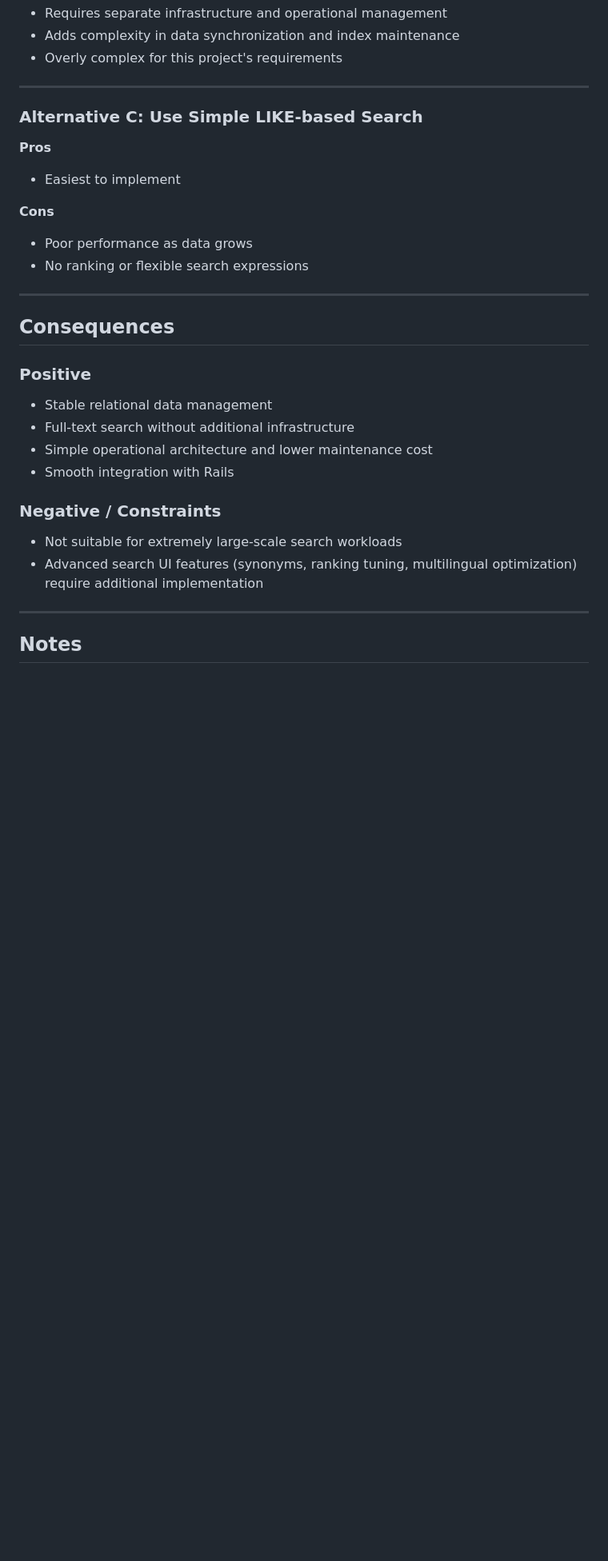
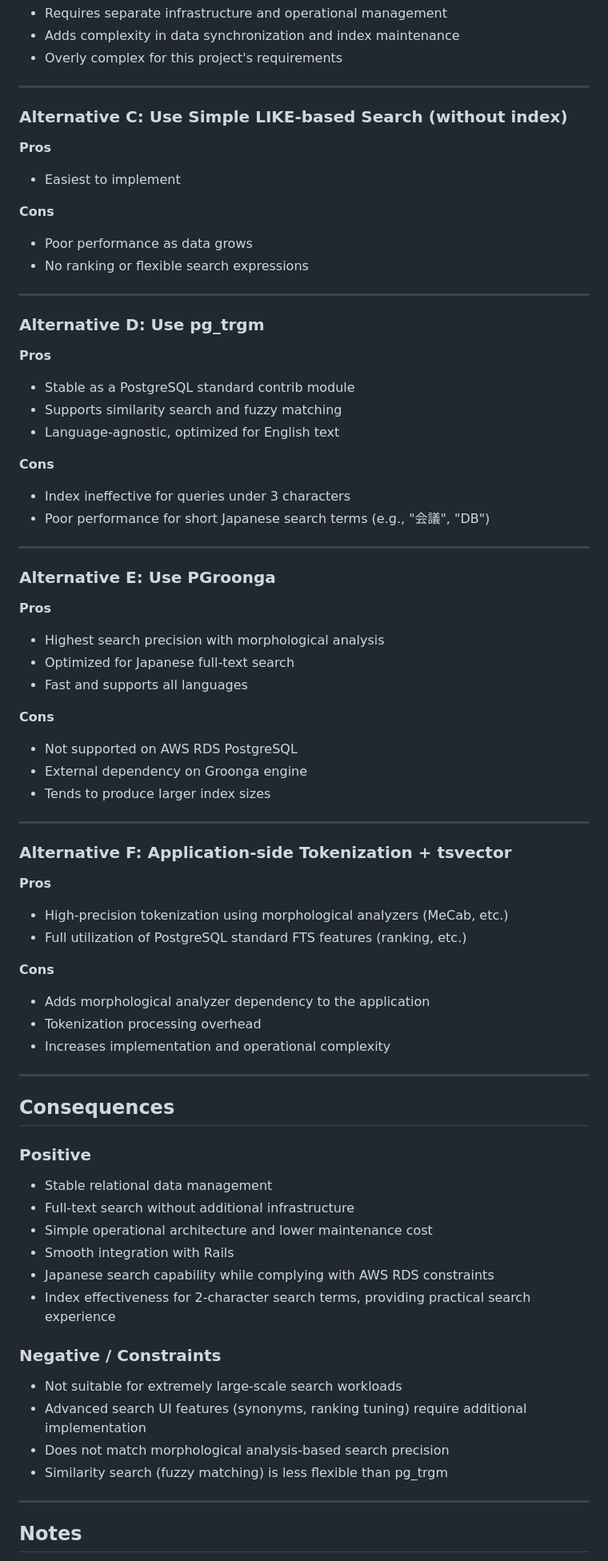
Before and after one commit to nyshk97/shuriken-note, a Markdown page: docs/adr/0002-postgres-fts.md, the part around one of its changes. Shown at 80% size. Drawn GitHub-style; blank space fills up the shorter version.

Commit message:
docs(adr): add Japanese full-text search strategy with pg_bigm

```diff
--- a/docs/adr/0002-postgres-fts.md
+++ b/docs/adr/0002-postgres-fts.md
@@ -100,7 +158,7 @@ These capabilities allow not only standard relational data management, but also
 
 ---
 
-### Alternative C: Use Simple LIKE-based Search
+### Alternative C: Use Simple LIKE-based Search (without index)
 
 **Pros**
 - Easiest to implement
@@ -108,6 +166,46 @@ These capabilities allow not only standard relational data management, but also
 **Cons**
 - Poor performance as data grows
 - No ranking or flexible search expressions
+
+---
+
+### Alternative D: Use pg_trgm
+
+**Pros**
+- Stable as a PostgreSQL standard contrib module
+- Supports similarity search and fuzzy matching
+- Language-agnostic, optimized for English text
+
+**Cons**
+- Index ineffective for queries under 3 characters
+- Poor performance for short Japanese search terms (e.g., "会議", "DB")
+
+---
+
+### Alternative E: Use PGroonga
+
+**Pros**
+- Highest search precision with morphological analysis
+- Optimized for Japanese full-text search
+- Fast and supports all languages
+
+**Cons**
+- Not supported on AWS RDS PostgreSQL
+- External dependency on Groonga engine
+- Tends to produce larger index sizes
+
+---
+
+### Alternative F: Application-side Tokenization + tsvector
+
+**Pros**
+- High-precision tokenization using morphological analyzers (MeCab, etc.)
+- Full utilization of PostgreSQL standard FTS features (ranking, etc.)
+
+**Cons**
+- Adds morphological analyzer dependency to the application
+- Tokenization processing overhead
+- Increases implementation and operational complexity
 
 ---
 
@@ -119,11 +217,15 @@ These capabilities allow not only standard relational data management, but also
 - Full-text search without additional infrastructure
 - Simple operational architecture and lower maintenance cost
 - Smooth integration with Rails
+- Japanese search capability while complying with AWS RDS constraints
+- Index effectiveness for 2-character search terms, providing practical search experience
 
 ### Negative / Constraints
 
 - Not suitable for extremely large-scale search workloads
-- Advanced search UI features (synonyms, ranking tuning, multilingual optimization) require additional implementation
+- Advanced search UI features (synonyms, ranking tuning) require additional implementation
+- Does not match morphological analysis-based search precision
+- Similarity search (fuzzy matching) is less flexible than pg_trgm
 
 ---
 
```
Also changed, not shown: other parts of docs/adr/0002-postgres-fts.md (+88 -3 lines).
